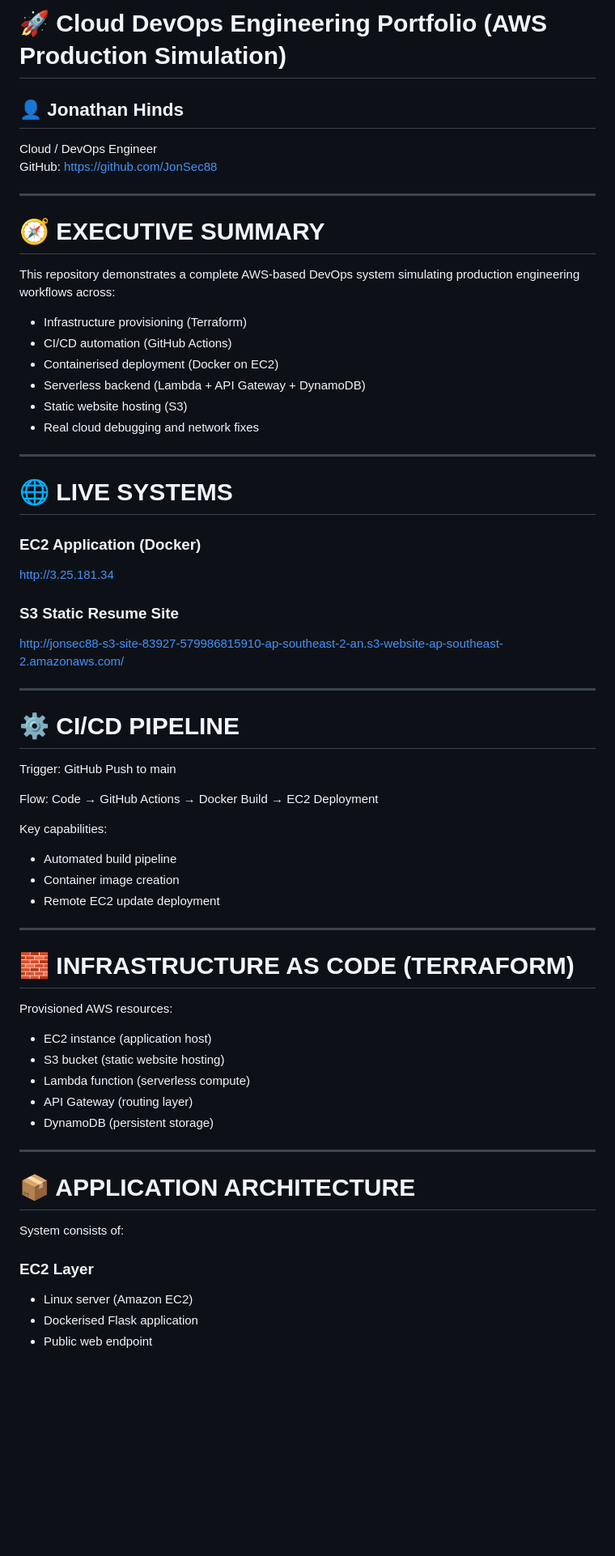
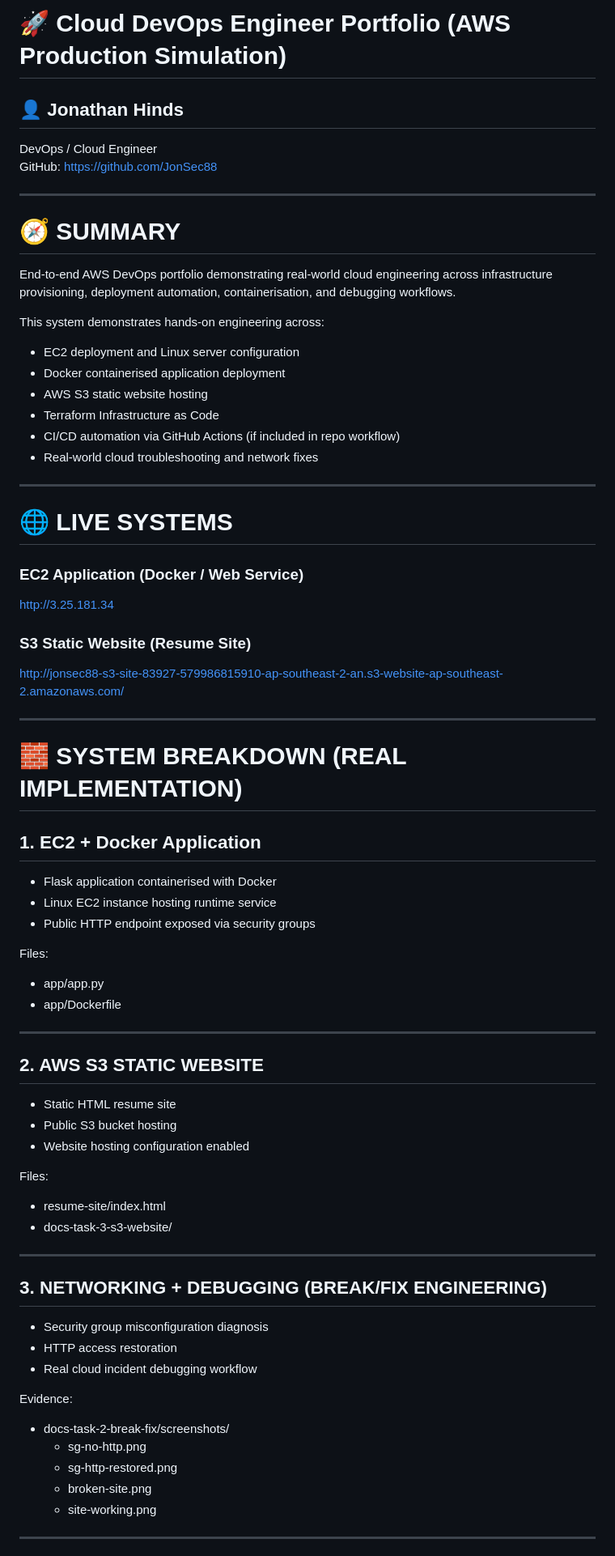
Before and after one commit to JonSec88/cloud-portfolio-aws-devops, a Markdown page: README.md, the part around one of its changes. Shown at 81% size. GitHub-like rendering; blank space fills up the shorter version.

```diff
--- a/README.md
+++ b/README.md
@@ -1,66 +1,71 @@
-# 🚀 Cloud DevOps Engineering Portfolio (AWS Production Simulation)
+# 🚀 Cloud DevOps Engineer Portfolio (AWS Production Simulation)
 
 ## 👤 Jonathan Hinds
-Cloud / DevOps Engineer
+DevOps / Cloud Engineer
 GitHub: https://github.com/JonSec88
 
 ---
 
-# 🧭 EXECUTIVE SUMMARY
+# 🧭 SUMMARY
 
-This repository demonstrates a complete AWS-based DevOps system simulating production engineering workflows across:
+End-to-end AWS DevOps portfolio demonstrating real-world cloud engineering across infrastructure provisioning, deployment automation, containerisation, and debugging workflows.
 
-- Infrastructure provisioning (Terraform)
-- CI/CD automation (GitHub Actions)
-- Containerised deployment (Docker on EC2)
-- Serverless backend (Lambda + API Gateway + DynamoDB)
-- Static website hosting (S3)
-- Real cloud debugging and network fixes
+This system demonstrates hands-on engineering across:
+
+- EC2 deployment and Linux server configuration
+- Docker containerised application deployment
+- AWS S3 static website hosting
+- Terraform Infrastructure as Code
+- CI/CD automation via GitHub Actions (if included in repo workflow)
+- Real-world cloud troubleshooting and network fixes
 
 ---
 
 # 🌐 LIVE SYSTEMS
 
-### EC2 Application (Docker)
+### EC2 Application (Docker / Web Service)
 http://3.25.181.34
 
-### S3 Static Resume Site
+### S3 Static Website (Resume Site)
 http://jonsec88-s3-site-83927-579986815910-ap-southeast-2-an.s3-website-ap-southeast-2.amazonaws.com/
 
 ---
 
-# ⚙️ CI/CD PIPELINE
+# 🧱 SYSTEM BREAKDOWN (REAL IMPLEMENTATION)
 
-Trigger: GitHub Push to main
+## 1. EC2 + Docker Application
+- Flask application containerised with Docker
+- Linux EC2 instance hosting runtime service
+- Public HTTP endpoint exposed via security groups
 
-Flow:
-Code → GitHub Actions → Docker Build → EC2 Deployment
-
-Key capabilities:
-- Automated build pipeline
-- Container image creation
-- Remote EC2 update deployment
+Files:
+- app/app.py
+- app/Dockerfile
 
 ---
 
-# 🧱 INFRASTRUCTURE AS CODE (TERRAFORM)
+## 2. AWS S3 STATIC WEBSITE
+- Static HTML resume site
+- Public S3 bucket hosting
+- Website hosting configuration enabled
 
-Provisioned AWS resources:
-
-- EC2 instance (application host)
-- S3 bucket (static website hosting)
-- Lambda function (serverless compute)
-- API Gateway (routing layer)
-- DynamoDB (persistent storage)
+Files:
+- resume-site/index.html
+- docs-task-3-s3-website/
 
 ---
 
-# 📦 APPLICATION ARCHITECTURE
+## 3. NETWORKING + DEBUGGING (BREAK/FIX ENGINEERING)
+- Security group misconfiguration diagnosis
+- HTTP access restoration
+- Real cloud incident debugging workflow
 
-System consists of:
+Evidence:
+- docs-task-2-break-fix/screenshots/
+  - sg-no-http.png
+  - sg-http-restored.png
+  - broken-site.png
+  - site-working.png
 
-### EC2 Layer
-- Linux server (Amazon EC2)
-- Dockerised Flask application
-- Public web endpoint
+---
 
```
Also changed, not shown: other parts of README.md (+44 -39 lines).
